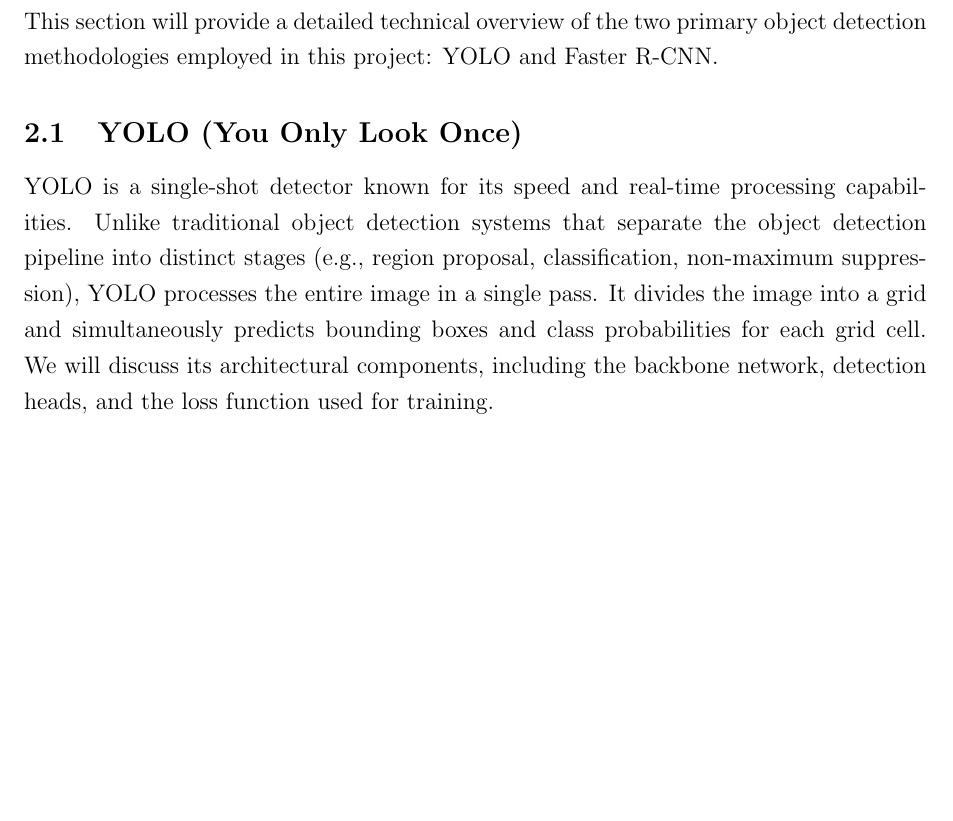
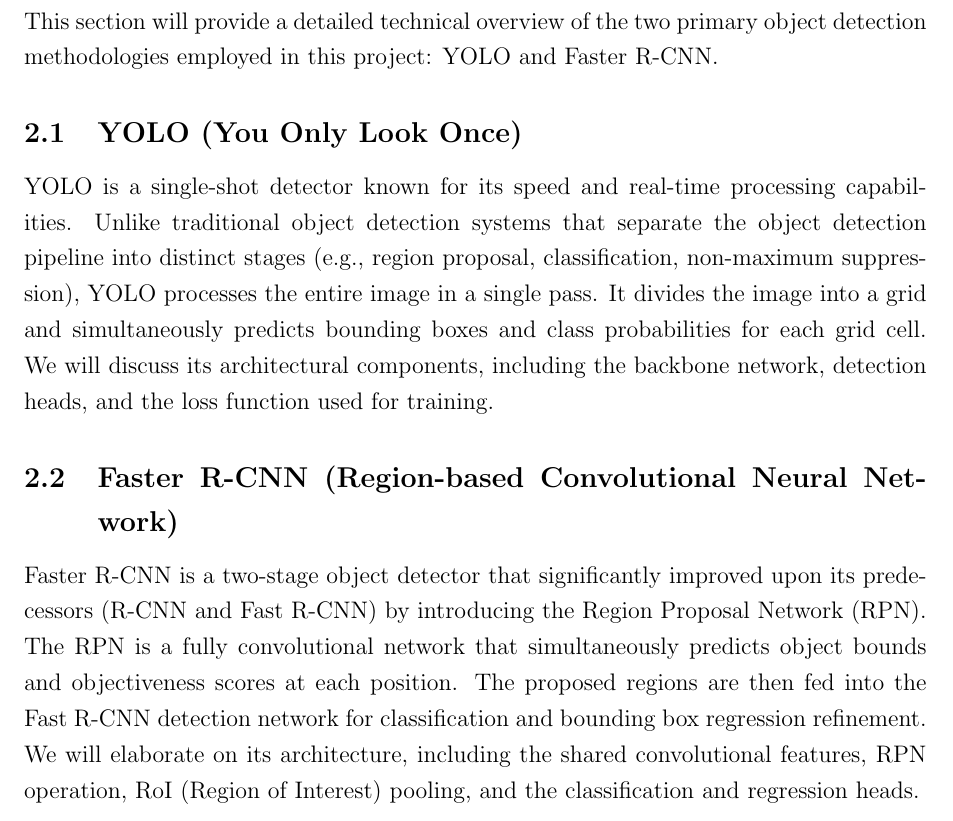
Before and after one commit to fbuljan/car-detection-and-counter, a LaTeX paper (dokumentacija/report.tex): part of page 3 of 11, cut so that both start at the same text, the shorter picture padded with empty space. Compiled offline with pdfLaTeX.

Commit message:
added subsection 2.2

```diff
--- a/dokumentacija/report.tex
+++ b/dokumentacija/report.tex
@@ -77,6 +77,10 @@ This section will provide a detailed technical overview of the two primary objec
 \subsection{YOLO (You Only Look Once)}
 \label{ssec:yolo}
 YOLO is a single-shot detector known for its speed and real-time processing capabilities. Unlike traditional object detection systems that separate the object detection pipeline into distinct stages (e.g., region proposal, classification, non-maximum suppression), YOLO processes the entire image in a single pass. It divides the image into a grid and simultaneously predicts bounding boxes and class probabilities for each grid cell. We will discuss its architectural components, including the backbone network, detection heads, and the loss function used for training.
+
+\subsection{Faster R-CNN (Region-based Convolutional Neural Network)}
+\label{ssec:fastrcnn_overview}
+Faster R-CNN is a two-stage object detector that significantly improved upon its predecessors (R-CNN and Fast R-CNN) by introducing the Region Proposal Network (RPN). The RPN is a fully convolutional network that simultaneously predicts object bounds and objectiveness scores at each position. The proposed regions are then fed into the Fast R-CNN detection network for classification and bounding box regression refinement. We will elaborate on its architecture, including the shared convolutional features, RPN operation, RoI (Region of Interest) pooling, and the classification and regression heads.
 
 
 \section{Implementation of YOLO for Car Detection}
```
Also changed, not shown: dokumentacija/report.pdf, 5 other files.
